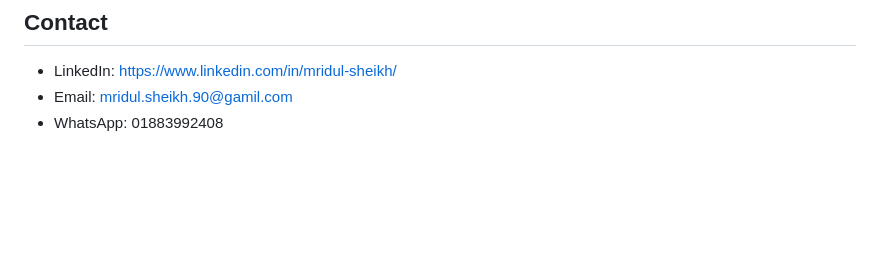
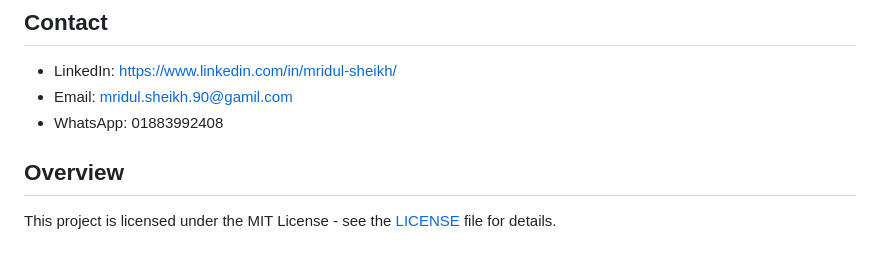
Before and after one commit to MridulSheikh/Crisop-Dockerized, a Markdown page: readme.md, the part around the change. Drawn GitHub-style; blank space fills up the shorter version.

```diff
--- a/readme.md
+++ b/readme.md
@@ -134,3 +134,6 @@ Mridul Sheikh
 - LinkedIn: https://www.linkedin.com/in/mridul-sheikh/
 - Email: mridul.sheikh.90@gamil.com
 - WhatsApp: 01883992408
+
+## Overview
+This project is licensed under the MIT License - see the [LICENSE](LICENSE) file for details.
```
